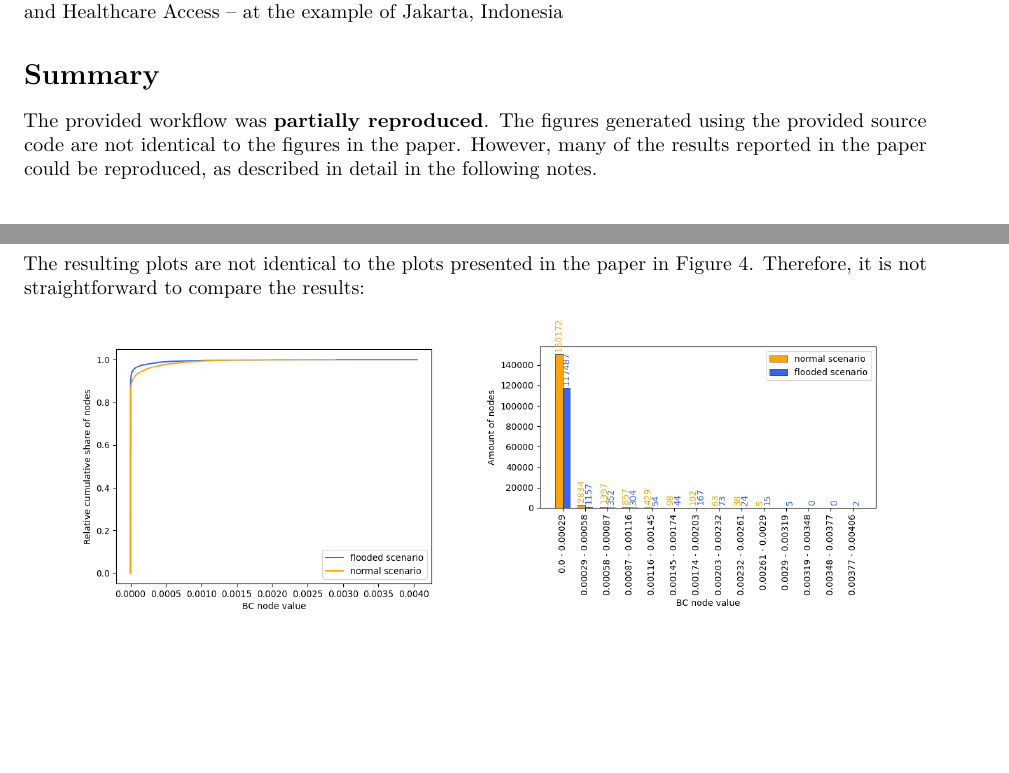
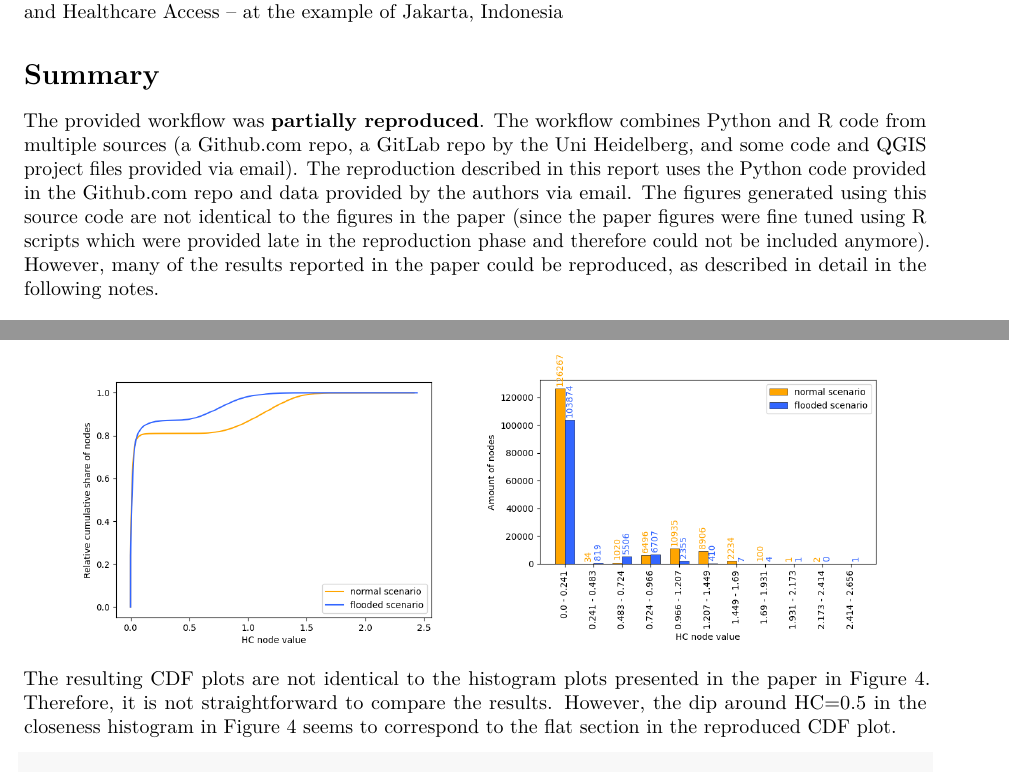
Before and after one commit to reproducible-agile/reviews-2021, an R Markdown document (reports/011/reproreview-agile-2021-011.Rmd): two parts of pages 1 and 4 of 7 before the commit and two parts of pages 1 and 5 of 7 after it, joined at a grey line, cut so that both start at the same text, the shorter picture padded with empty space. Rendered offline with R 4.5, knitr and Pandoc, then LaTeX, with nearby package versions; some code elsewhere in the file could not run offline.

Commit message:
More details about plot differences

````diff
--- a/reports/011/reproreview-agile-2021-011.Rmd
+++ b/reports/011/reproreview-agile-2021-011.Rmd
@@ -59,8 +59,9 @@ Isabell G. Klipper, Alexander Zipf and Sven Lautenbach. Flood Impact Assessment
 
 # Summary
 
-The provided workflow was **partially reproduced**.
-The figures generated using the provided source code are not identical to the figures in the paper. However, many of the results reported in the paper could be reproduced, as described in detail in the following notes.
+The provided workflow was **partially reproduced**. The workflow combines Python and R code from multiple sources (a Github.com repo, a GitLab repo by the Uni Heidelberg, and some code and QGIS project files provided via email). The reproduction described in this report uses the Python code provided in the Github.com repo and data provided by the authors via email.
+The figures generated using this source code are not identical to the figures in the paper (since the paper figures were fine tuned using R scripts which were provided late in the reproduction phase and therefore could not be included anymore).
+However, many of the results reported in the paper could be reproduced, as described in detail in the following notes.
 
 
 \clearpage
@@ -296,7 +297,6 @@ CDF results saved.
 Histogram results saved.
 ```
 
-The resulting plots are not identical to the plots presented in the paper in Figure 4. Therefore, it is not straightforward to compare the results:
 
 ```{r, eval=TRUE, echo=FALSE, message=FALSE, fig.align='center', fig.show='hold', out.width='0.45\\linewidth', fig.pos='H'}
 knitr::include_graphics(c('cdf_btwn.png','hist_btwn.png'))
@@ -317,6 +317,8 @@ Histogram results saved.
 ```{r, eval=TRUE, echo=FALSE, message=FALSE, fig.align='center', fig.show='hold', out.width='0.45\\linewidth', fig.pos='H'}
 knitr::include_graphics(c('cdf_cls.png','hist_cls.png'))
 ```
+
+The resulting CDF plots are not identical to the histogram plots presented in the paper in Figure 4. Therefore, it is not straightforward to compare the results. However, the dip around HC=0.5 in the closeness histogram in Figure 4 seems to correspond to the flat section in the reproduced CDF plot.
 
 
 #### 2.3.2. Flood impact on network centrality
````
Also changed, not shown: reports/011/reproreview-agile-2021-011.Rmd (6 more changed lines).
